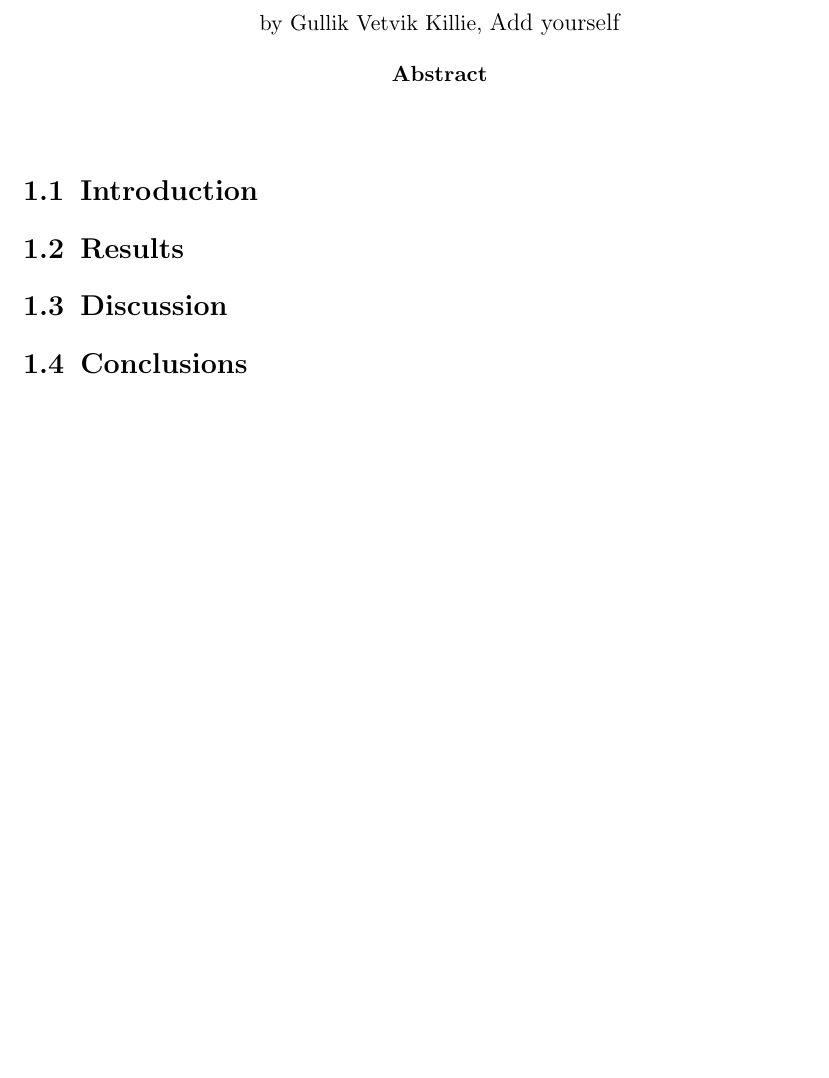
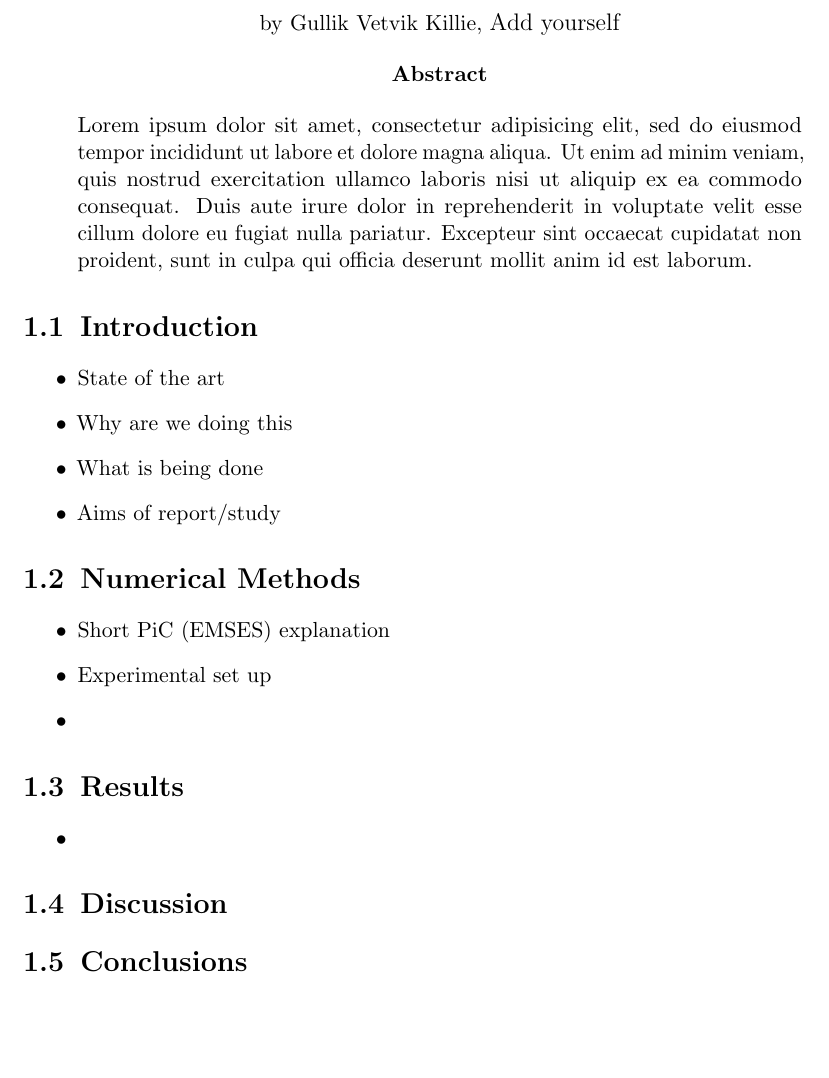
Before and after one commit to christian-pedersen/kobe-oslo, a LaTeX book (report/Debye_Report.tex, which reads report/introduction.tex, report/methods.tex, report/results.tex): part of page 1 of 3, cut so that both start at the same text. Compiled offline with pdfLaTeX; an older LaTeX class or package is replaced by its successor.

Commit message:
Added more stuff

```diff
--- a/report/Debye_Report.tex
+++ b/report/Debye_Report.tex
@@ -57,10 +57,19 @@ linkcolor=red}
 \agfauthor{Gullik Vetvik Killie, \large{Add yourself}}
 
 \begin{Abstract}
+	Lorem ipsum dolor sit amet, consectetur adipisicing elit, sed do eiusmod
+	tempor incididunt ut labore et dolore magna aliqua. Ut enim ad minim veniam,
+	quis nostrud exercitation ullamco laboris nisi ut aliquip ex ea commodo consequat.
+ 	Duis aute irure dolor in reprehenderit in voluptate velit esse cillum dolore eu
+	fugiat nulla pariatur. Excepteur sint occaecat cupidatat non proident, sunt in
+	culpa qui officia deserunt mollit anim id est laborum.
 \end{Abstract}
 
 \section{Introduction}
 \input{introduction}
+
+\section{Numerical Methods}
+\input{methods}
 
 \section{Results}
 \input{results}
--- a/report/introduction.tex
+++ b/report/introduction.tex
@@ -0,0 +1,6 @@
+\begin{itemize}
+	\item State of the art
+	\item Why are we doing this
+	\item What is being done
+	\item Aims of report/study
+\end{itemize}
--- /dev/null
+++ b/report/methods.tex
@@ -0,0 +1,5 @@
+\begin{itemize}
+	\item Short PiC (EMSES) explanation
+	\item Experimental set up
+	\item
+\end{itemize}
--- a/report/results.tex
+++ b/report/results.tex
@@ -0,0 +1,3 @@
+\begin{itemize}
+	\item
+\end{itemize}
```
Also changed, not shown: report/Debye_Report.pdf, 3 other files.
